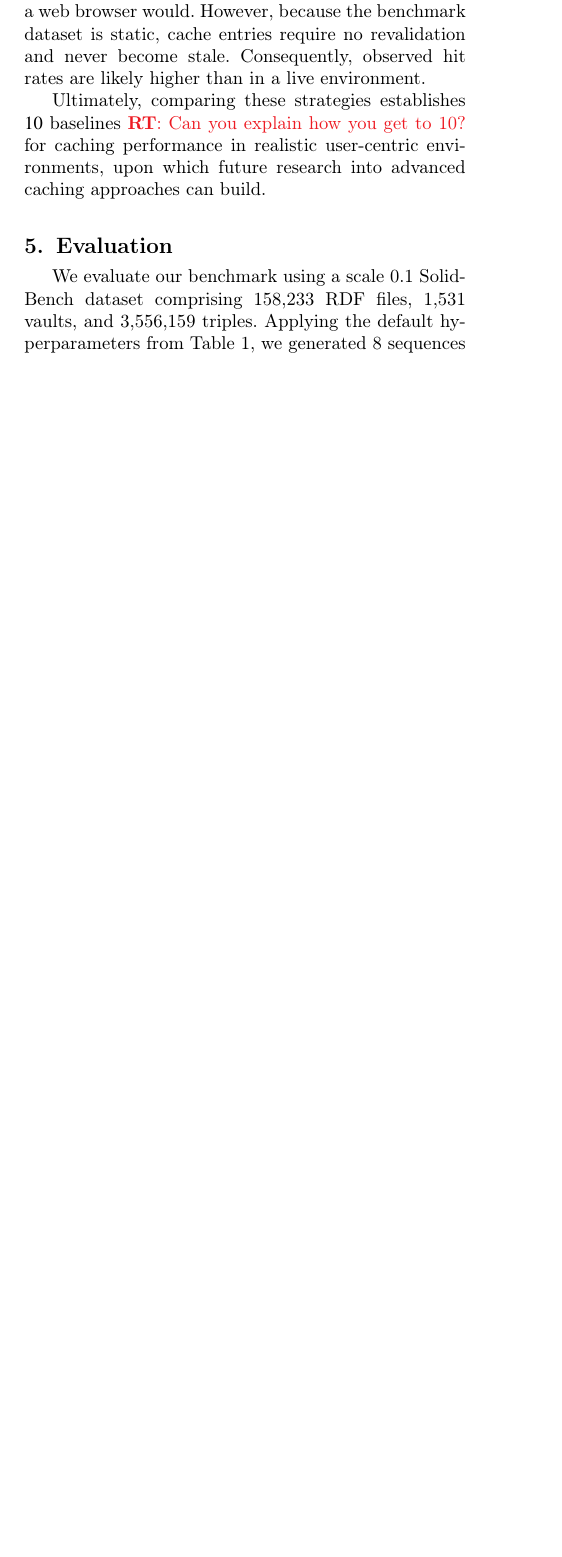
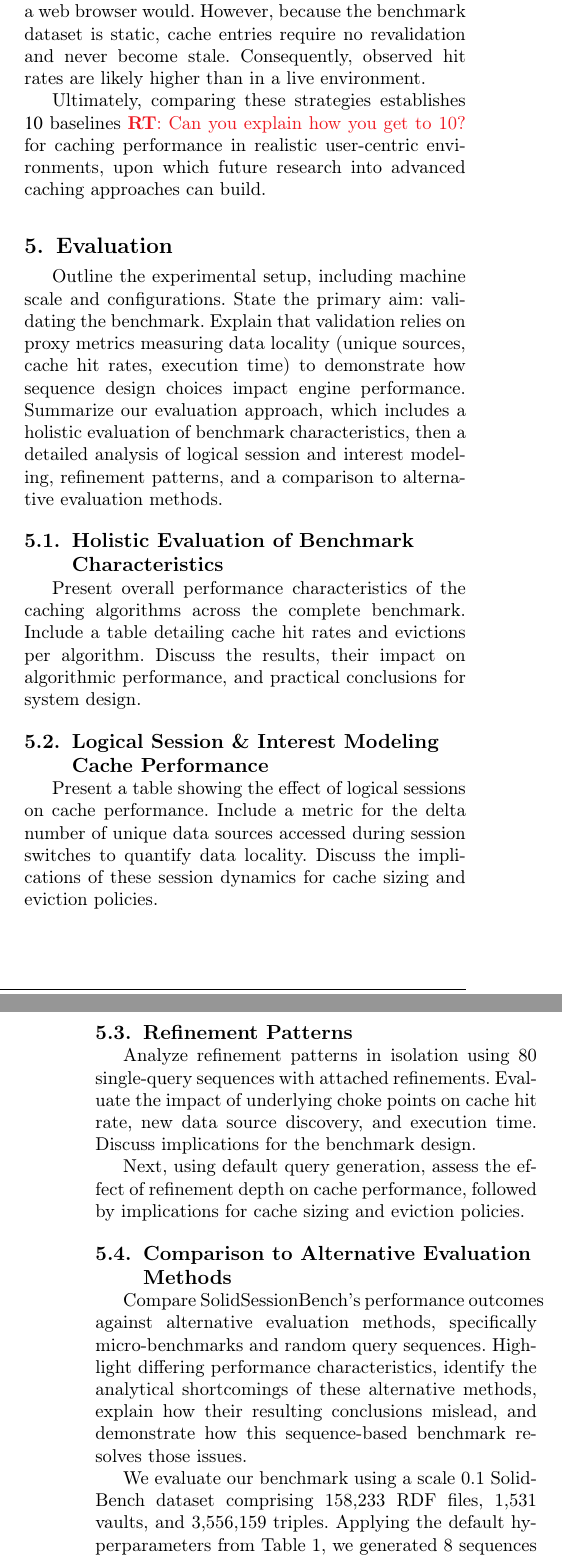
Before and after one commit to RubenEschauzier/simulated-query-sequence-journal-paper, a LaTeX paper (main.tex, which reads sections/evaluation.tex): part of one column of page 11 of 17 before the commit and two parts of the columns of pages 11 and 12 of 18 after it, the two joined at a grey line, cut so that both start at the same text, the shorter picture padded with empty space. Compiled offline with pdfLaTeX; a LaTeX package or settings file that is missing is left out.

Commit message:
Add evaluation outline

```diff
--- a/sections/evaluation.tex
+++ b/sections/evaluation.tex
@@ -1,5 +1,52 @@
 \section{Evaluation}
 \label{sec:evaluation}
+
+Outline the experimental setup, including machine scale and configurations.
+State the primary aim: validating the benchmark.
+Explain that validation relies on proxy metrics measuring data locality
+(unique sources, cache hit rates, execution time) to demonstrate how
+sequence design choices impact engine performance.
+Summarize our evaluation approach, which includes a holistic evaluation of benchmark characteristics, then
+a detailed analysis of logical session and interest modeling, refinement patterns,
+and a comparison to alternative evaluation methods.
+
+\subsection{Holistic Evaluation of Benchmark Characteristics}
+
+Present overall performance characteristics of the caching algorithms
+across the complete benchmark.
+Include a table detailing cache hit rates and evictions per algorithm.
+Discuss the results, their impact on algorithmic performance,
+and practical conclusions for system design.
+
+\subsection{Logical Session \& Interest Modeling Cache Performance}
+
+Present a table showing the effect of logical sessions on cache performance.
+Include a metric for the delta number of unique data sources accessed
+during session switches to quantify data locality.
+Discuss the implications of these session dynamics for cache sizing
+and eviction policies.
+
+\subsection{Refinement Patterns}
+
+Analyze refinement patterns in isolation using 80 single-query sequences
+with attached refinements.
+Evaluate the impact of underlying choke points on cache hit rate,
+new data source discovery, and execution time.
+Discuss implications for the benchmark design.
+
+Next, using default query generation, assess the effect of refinement depth
+on cache performance, followed by implications for cache sizing
+and eviction policies.
+
+\subsection{Comparison to Alternative Evaluation Methods}
+
+Compare SolidSessionBench's performance outcomes against alternative
+evaluation methods, specifically micro-benchmarks and random query sequences.
+Highlight differing performance characteristics, identify the analytical
+shortcomings of these alternative methods, explain how their resulting
+conclusions mislead, and demonstrate how this sequence-based benchmark
+resolves those issues.
+
 We evaluate our benchmark using a scale 0.1 SolidBench dataset comprising 158,233 RDF files,
 1,531 vaults, and 3,556,159 triples. Applying the default hyperparameters from Table 1,
 we generated 8 sequences totaling 192 interactive-workload queries, encompassing both discover and short templates.
```
Also changed, not shown: 9 other files.
